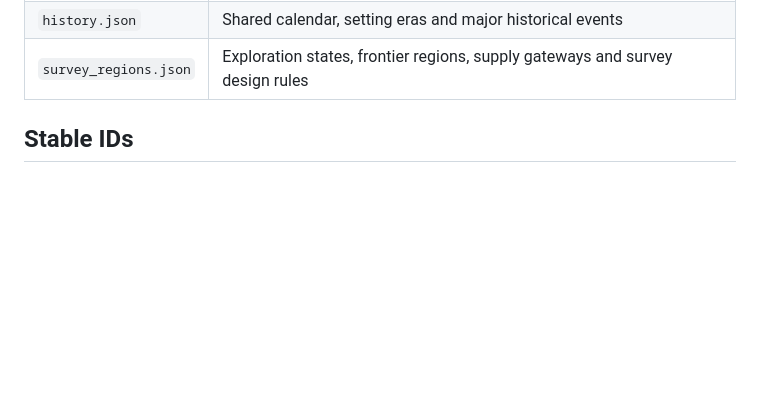
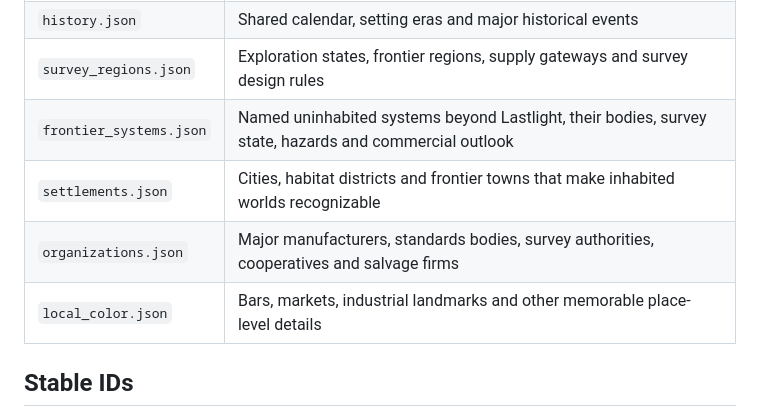
Before and after one commit to benjaminarthurt/FarHaul, a Markdown page: data/world/README.md, the part around the change. GitHub-like rendering; blank space fills up the shorter version.

Commit message:
Index frontier and setting lore datasets

```diff
--- a/data/world/README.md
+++ b/data/world/README.md
@@ -19,6 +19,10 @@ Narrative lore is intentionally stored alongside structured gameplay fields so t
 | `worlds.json` | Detailed planets, moons, belts, habitats and stations: environment, settlement rationale, culture and visual identity |
 | `history.json` | Shared calendar, setting eras and major historical events |
 | `survey_regions.json` | Exploration states, frontier regions, supply gateways and survey design rules |
+| `frontier_systems.json` | Named uninhabited systems beyond Lastlight, their bodies, survey state, hazards and commercial outlook |
+| `settlements.json` | Cities, habitat districts and frontier towns that make inhabited worlds recognizable |
+| `organizations.json` | Major manufacturers, standards bodies, survey authorities, cooperatives and salvage firms |
+| `local_color.json` | Bars, markets, industrial landmarks and other memorable place-level details |
 
 ## Stable IDs
 
```
